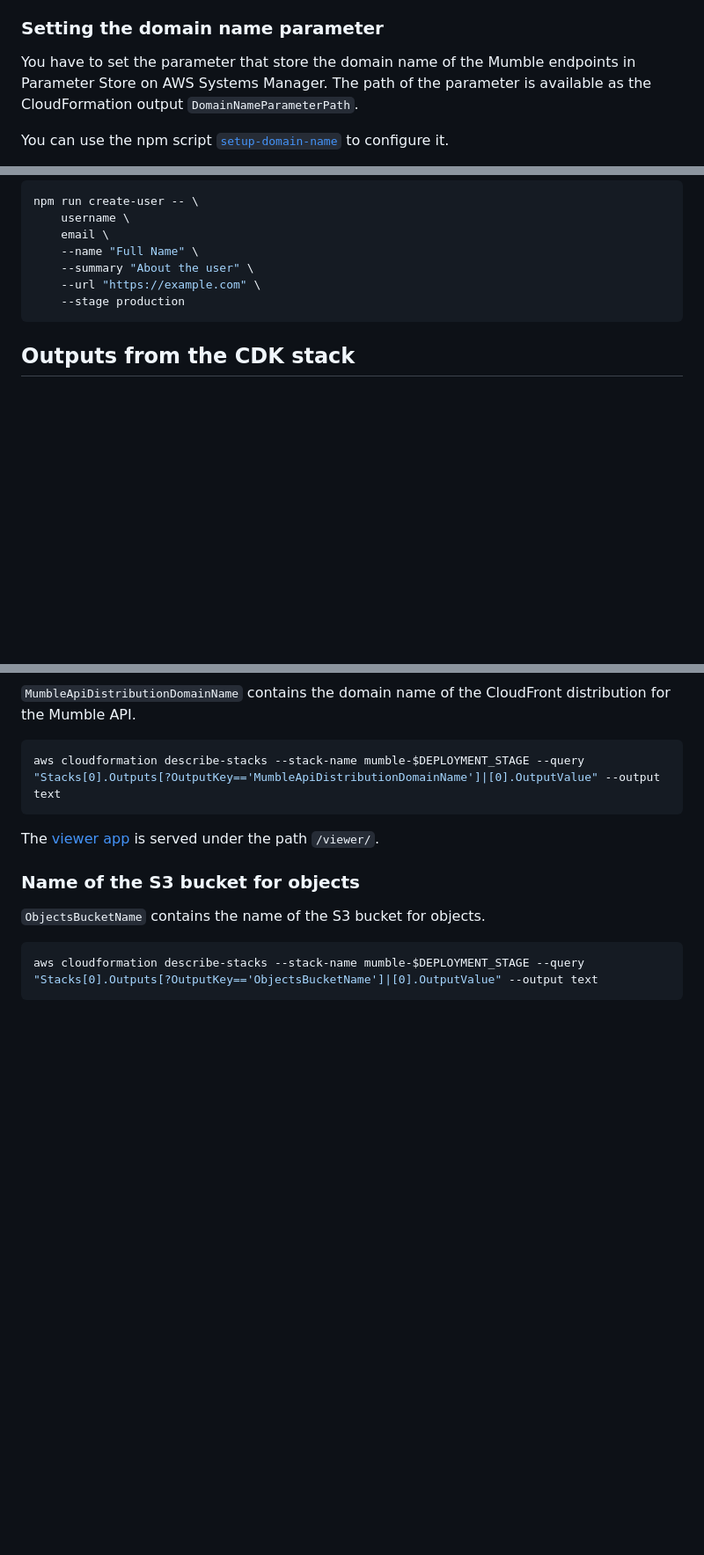
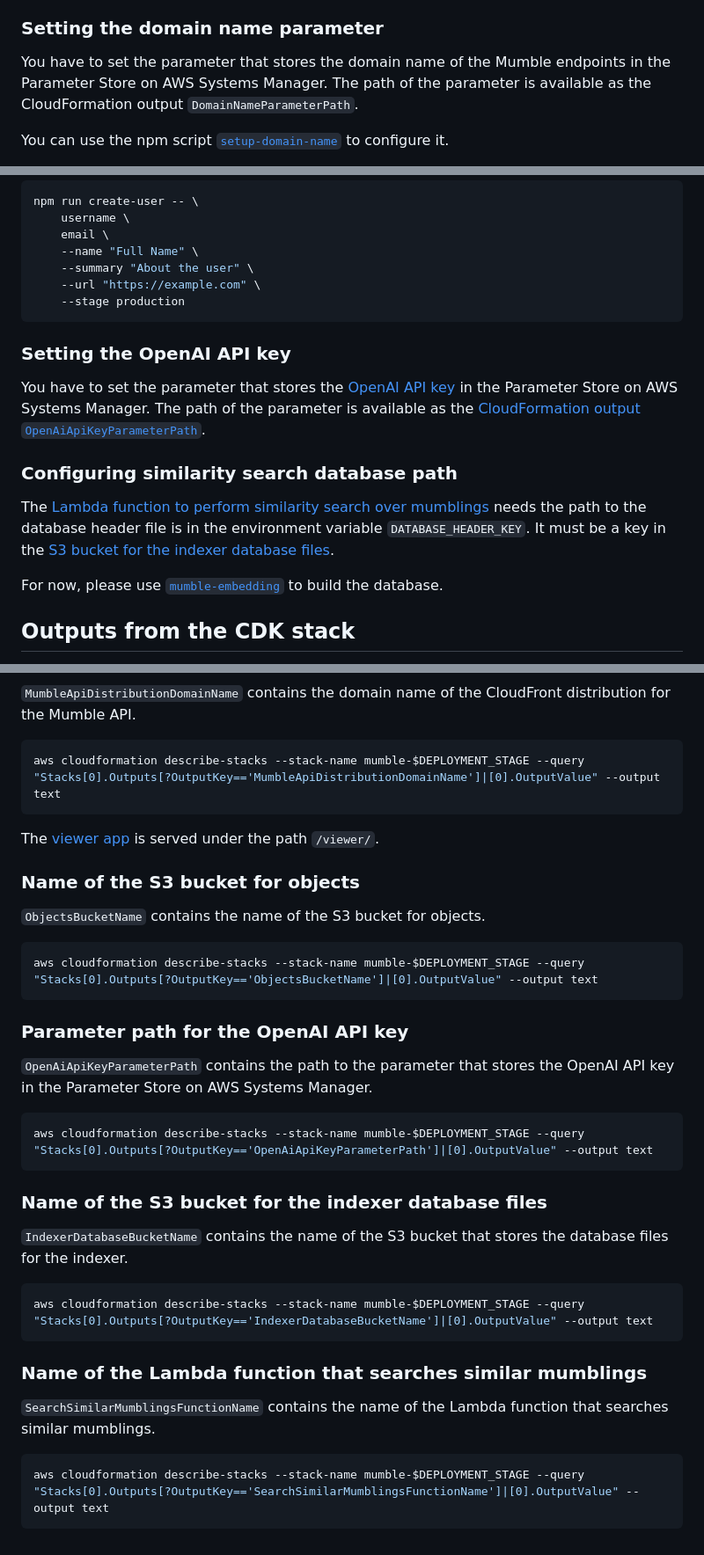
Before and after one commit to codemonger-io/mumble, a Markdown page: cdk/README.md, 3 parts joined by grey strips. Shown: that part at 88% size. Rendered like a GitHub page; blank space fills up the shorter version.

Commit message:
docs(cdk): add configuration for similarity search
- `README.md` add explanations of how to configure the similarity search
  feature.

````diff
--- a/cdk/README.md
+++ b/cdk/README.md
@@ -139,7 +139,7 @@ Please replace `$DEPLOYMENT_STAGE` with a proper deployment stage: "development"
 
 ### Setting the domain name parameter
 
-You have to set the parameter that store the domain name of the Mumble endpoints in Parameter Store on AWS Systems Manager.
+You have to set the parameter that stores the domain name of the Mumble endpoints in the Parameter Store on AWS Systems Manager.
 The path of the parameter is available as the CloudFormation output `DomainNameParameterPath`.
 
 You can use the npm script [`setup-domain-name`](./scripts/setup-domain-name.ts) to configure it.
@@ -207,6 +207,18 @@ npm run create-user -- \
     --stage production
 ```
 
+### Setting the OpenAI API key
+
+You have to set the parameter that stores the [OpenAI API key](https://platform.openai.com/docs/api-reference/authentication) in the Parameter Store on AWS Systems Manager.
+The path of the parameter is available as the [CloudFormation output `OpenAiApiKeyParameterPath`](#parameter-path-for-the-openai-api-key).
+
+### Configuring similarity search database path
+
+The [Lambda function to perform similarity search over mumblings](#name-of-the-lambda-function-that-searches-similar-mumblings) needs the path to the database header file is in the environment variable `DATABASE_HEADER_KEY`.
+It must be a key in the [S3 bucket for the indexer database files](#name-of-the-s3-bucket-for-the-indexer-database-files).
+
+For now, please use [`mumble-embedding`](https://github.com/codemonger-io/mumble-embedding) to build the database.
+
 ## Outputs from the CDK stack
 
 The following subsections show the CDK stack outputs and how to obtain them.
@@ -269,3 +281,27 @@ The [viewer app](./viewer/README.md) is served under the path `/viewer/`.
 ```sh
 aws cloudformation describe-stacks --stack-name mumble-$DEPLOYMENT_STAGE --query "Stacks[0].Outputs[?OutputKey=='ObjectsBucketName']|[0].OutputValue" --output text
 ```
+
+### Parameter path for the OpenAI API key
+
+`OpenAiApiKeyParameterPath` contains the path to the parameter that stores the OpenAI API key in the Parameter Store on AWS Systems Manager.
+
+```sh
+aws cloudformation describe-stacks --stack-name mumble-$DEPLOYMENT_STAGE --query "Stacks[0].Outputs[?OutputKey=='OpenAiApiKeyParameterPath']|[0].OutputValue" --output text
+```
+
+### Name of the S3 bucket for the indexer database files
+
+`IndexerDatabaseBucketName` contains the name of the S3 bucket that stores the database files for the indexer.
+
+```sh
+aws cloudformation describe-stacks --stack-name mumble-$DEPLOYMENT_STAGE --query "Stacks[0].Outputs[?OutputKey=='IndexerDatabaseBucketName']|[0].OutputValue" --output text
+```
+
+### Name of the Lambda function that searches similar mumblings
+
+`SearchSimilarMumblingsFunctionName` contains the name of the Lambda function that searches similar mumblings.
+
+```sh
+aws cloudformation describe-stacks --stack-name mumble-$DEPLOYMENT_STAGE --query "Stacks[0].Outputs[?OutputKey=='SearchSimilarMumblingsFunctionName']|[0].OutputValue" --output text
+```
````
